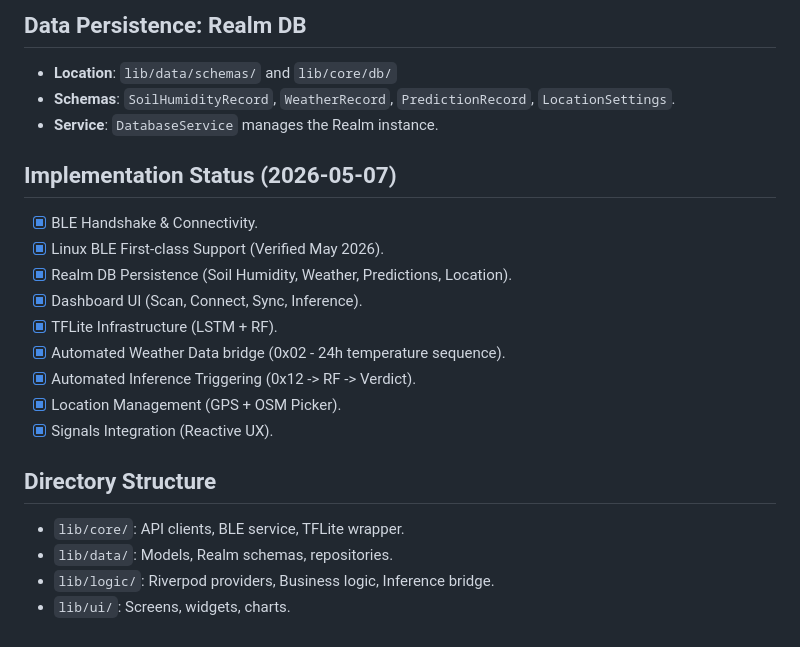
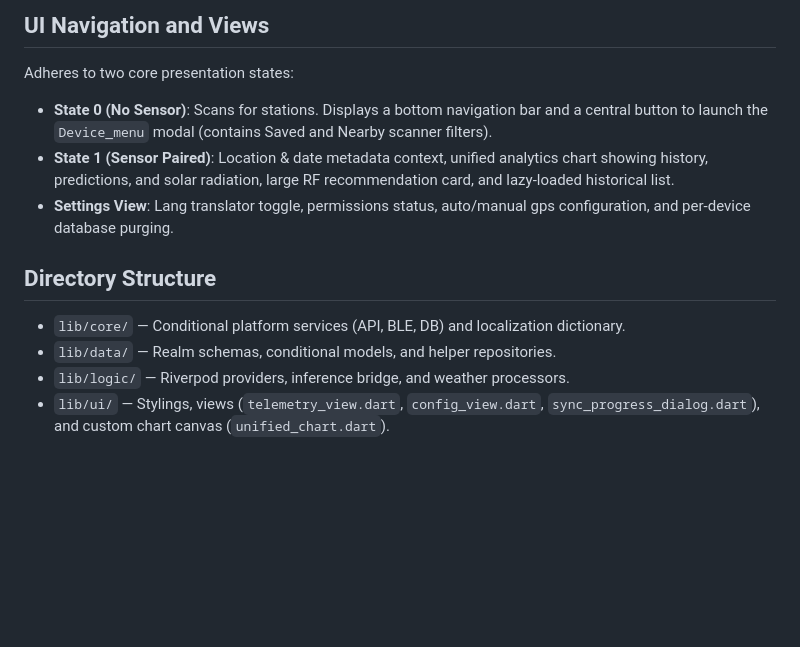
Before and after one commit to tgatcea-cmd/TFM, a Markdown page: DEVELOPMENT.md, the part around one of its changes. GitHub-like rendering; blank space fills up the shorter version.

```diff
--- a/DEVELOPMENT.md
+++ b/DEVELOPMENT.md
@@ -54,22 +55,12 @@
 
-## Data Persistence: Realm DB
-- **Location**: `lib/data/schemas/` and `lib/core/db/`
-- **Schemas**: `SoilHumidityRecord`, `WeatherRecord`, `PredictionRecord`, `LocationSettings`.
-- **Service**: `DatabaseService` manages the Realm instance.
-
-## Implementation Status (2026-05-07)
-- [x] BLE Handshake & Connectivity.
-- [x] Linux BLE First-class Support (Verified May 2026).
-- [x] Realm DB Persistence (Soil Humidity, Weather, Predictions, Location).
-- [x] Dashboard UI (Scan, Connect, Sync, Inference).
-- [x] TFLite Infrastructure (LSTM + RF).
-- [x] Automated Weather Data bridge (0x02 - 24h temperature sequence).
-- [x] Automated Inference Triggering (0x12 -> RF -> Verdict).
-- [x] Location Management (GPS + OSM Picker).
-- [x] Signals Integration (Reactive UX).
+## UI Navigation and Views
+Adheres to two core presentation states:
+- **State 0 (No Sensor)**: Scans for stations. Displays a bottom navigation bar and a central button to launch the `Device_menu` modal (contains Saved and Nearby scanner filters).
+- **State 1 (Sensor Paired)**: Location & date metadata context, unified analytics chart showing history, predictions, and solar radiation, large RF recommendation card, and lazy-loaded historical list.
+- **Settings View**: Lang translator toggle, permissions status, auto/manual gps configuration, and per-device database purging.
 
 ## Directory Structure
-- `lib/core/`: API clients, BLE service, TFLite wrapper.
-- `lib/data/`: Models, Realm schemas, repositories.
-- `lib/logic/`: Riverpod providers, Business logic, Inference bridge.
-- `lib/ui/`: Screens, widgets, charts.
+- `lib/core/` — Conditional platform services (API, BLE, DB) and localization dictionary.
+- `lib/data/` — Realm schemas, conditional models, and helper repositories.
+- `lib/logic/` — Riverpod providers, inference bridge, and weather processors.
+- `lib/ui/` — Stylings, views (`telemetry_view.dart`, `config_view.dart`, `sync_progress_dialog.dart`), and custom chart canvas (`unified_chart.dart`).
```
Also changed, not shown: other parts of DEVELOPMENT.md (+31 -30 lines), README.md (+29 -28 lines).
